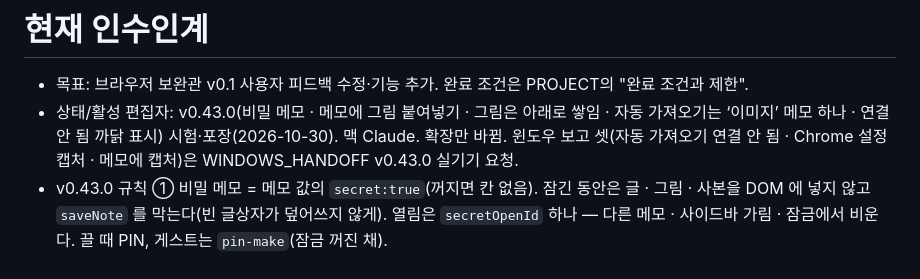
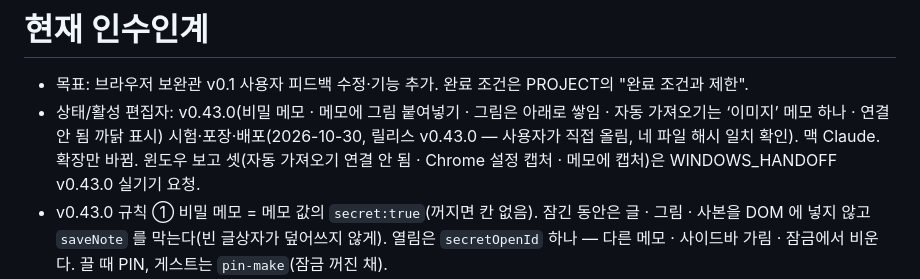
Before and after one commit to janghwansangai/daissam-toolkit, a Markdown page: docs/ai/HANDOFF.md, the part around the change. Rendered like a GitHub page.

Commit message:
인수인계: v0.43.0 릴리스 올림(해시 일치 확인)
Co-Authored-By: Claude Opus 5.5 <noreply@anthropic.com>

```diff
--- a/docs/ai/HANDOFF.md
+++ b/docs/ai/HANDOFF.md
@@ -1,7 +1,7 @@
 # 현재 인수인계
 
 - 목표: 브라우저 보완관 v0.1 사용자 피드백 수정·기능 추가. 완료 조건은 PROJECT의 "완료 조건과 제한".
-- 상태/활성 편집자: v0.43.0(비밀 메모 · 메모에 그림 붙여넣기 · 그림은 아래로 쌓임 · 자동 가져오기는 ‘이미지’ 메모 하나 · 연결 안 됨 까닭 표시) 시험·포장(2026-10-30). 맥 Claude. 확장만 바뀜. 윈도우 보고 셋(자동 가져오기 연결 안 됨 · Chrome 설정 캡처 · 메모에 캡처)은 WINDOWS_HANDOFF v0.43.0 실기기 요청.
+- 상태/활성 편집자: v0.43.0(비밀 메모 · 메모에 그림 붙여넣기 · 그림은 아래로 쌓임 · 자동 가져오기는 ‘이미지’ 메모 하나 · 연결 안 됨 까닭 표시) 시험·포장·배포(2026-10-30, 릴리스 v0.43.0 — 사용자가 직접 올림, 네 파일 해시 일치 확인). 맥 Claude. 확장만 바뀜. 윈도우 보고 셋(자동 가져오기 연결 안 됨 · Chrome 설정 캡처 · 메모에 캡처)은 WINDOWS_HANDOFF v0.43.0 실기기 요청.
 - v0.43.0 규칙 ① 비밀 메모 = 메모 값의 `secret:true`(꺼지면 칸 없음). 잠긴 동안은 글 · 그림 · 사본을 DOM 에 넣지 않고 `saveNote` 를 막는다(빈 글상자가 덮어쓰지 않게). 열림은 `secretOpenId` 하나 — 다른 메모 · 사이드바 가림 · 잠금에서 비운다. 끌 때 PIN, 게스트는 `pin-make`(잠금 꺼진 채).
 - v0.43.0 규칙 ② `storeNote` 의 고정 · 비밀 · created 는 **가장 새 사본**(`newestNote`, 모든 기기)에서 잇는다. 이 기기의 옛 사본만 보면 다른 컴퓨터가 켠 표시가 글을 고치는 순간 사라진다. `note-pin` 도 가장 새 글로.
 - v0.43.0 규칙 ③ 붙여 넣은 그림: 원본은 사이드바 IndexedDB `dais-note-images`(`{blob,at}`), 목록 · 썸네일은 `noteImages`(`note-image-add`, 메모당 12장에서 거절). 화면은 오래된 것이 위. 치우기는 `sweepPasted`(2분 안 것은 두기). 그림을 클립보드에 올릴 때는 `clip-hold` 로 자동 가져오기를 잠깐 멈춘다.
```
